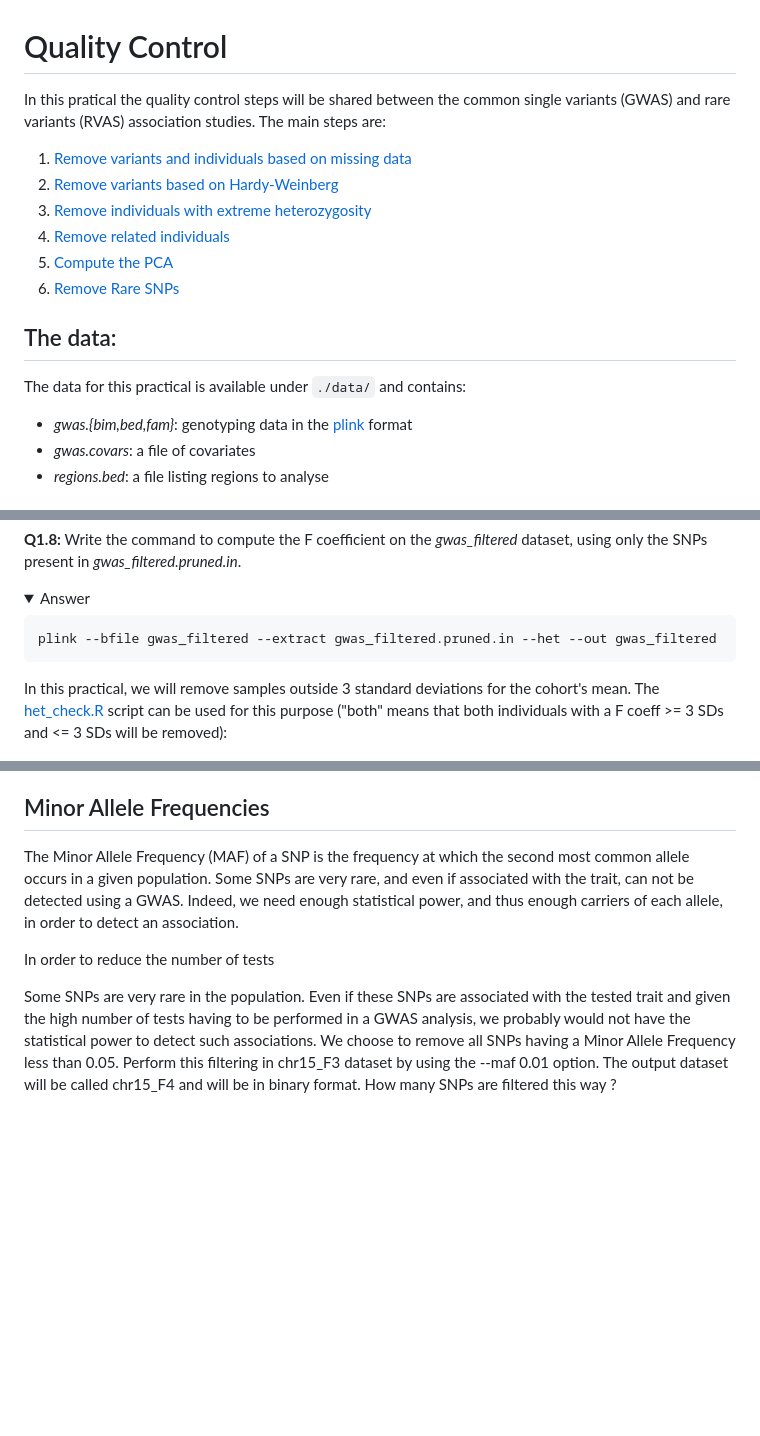
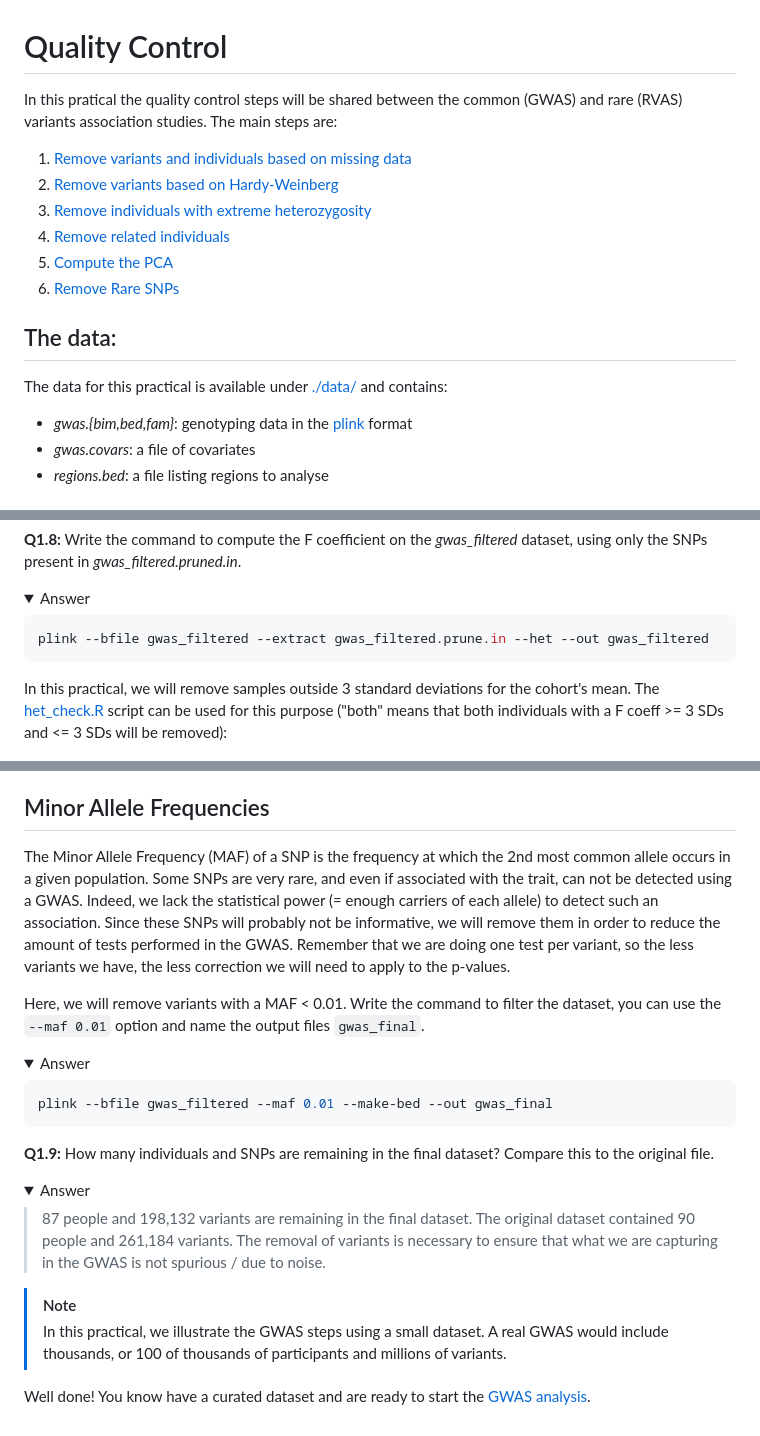
Before and after one commit to HCL-HUBL/GWAS_Practical, a Markdown page: 1_QC/Readme.md, 3 parts joined by grey strips. Rendered like a GitHub page; folded sections open; blank space fills up the shorter version.

````diff
--- a/1_QC/Readme.md
+++ b/1_QC/Readme.md
@@ -1,6 +1,7 @@
 # Quality Control
 
-In this pratical the quality control steps will be shared between the common single variants (GWAS) and rare variants (RVAS) association studies. The main steps are:
+In this pratical the quality control steps will be shared between the common (GWAS) and rare (RVAS) variants association studies. The main steps are:
+
  1. [Remove variants and individuals based on missing data](#missing-data)
  2. [Remove variants based on Hardy-Weinberg](#hardy-weinberg)
  3. [Remove individuals with extreme heterozygosity](#heterozygosity)
@@ -10,7 +11,7 @@ In this pratical the quality control steps will be shared between the common sin
 
 ## The data:
 
-The data for this practical is available under `./data/` and contains:
+The data for this practical is available under [./data/](../data/) and contains:
  - *gwas.{bim,bed,fam}*: genotyping data in the [plink](https://www.cog-genomics.org/plink/1.9/) format
  - *gwas.covars*: a file of covariates
  - *regions.bed*: a file listing regions to analyse
@@ -169,8 +174,8 @@ This will generate a list of pruned variants, using a window size of 200 variant
  <details>
     <summary> Answer </summary>
 
-```
-plink --bfile gwas_filtered --extract gwas_filtered.pruned.in --het --out gwas_filtered
+```shell
+plink --bfile gwas_filtered --extract gwas_filtered.prune.in --het --out gwas_filtered
 ```
 
  </details>
@@ -203,13 +242,29 @@ One of the assumptions in a GWAS is that the observations (individuals) are inde
 
 ## Minor Allele Frequencies
 
-The Minor Allele Frequency (MAF) of a SNP is the frequency at which the second most common allele occurs in a given population. Some SNPs are very rare, and even if associated with the trait, can not be detected using a GWAS. Indeed, we need enough statistical power, and thus enough carriers of each allele, in order to detect an association.
+The Minor Allele Frequency (MAF) of a SNP is the frequency at which the 2nd most common allele occurs in a given population. Some SNPs are very rare, and even if associated with the trait, can not be detected using a GWAS. Indeed, we lack the statistical power (= enough carriers of each allele) to detect such an association. Since these SNPs will probably not be informative, we will remove them in order to reduce the amount of tests performed in the GWAS. Remember that we are doing one test per variant, so the less variants we have, the less correction we will need to apply to the p-values.
 
-In order to reduce the number of tests
+Here, we will remove variants with a MAF < 0.01. Write the command to filter the dataset, you can use the `--maf 0.01` option and name the output files `gwas_final`.
 
-Some SNPs are very rare in the population. Even if these SNPs are associated with the
-tested trait and given the high number of tests having to be performed in a GWAS analysis,
-we probably would not have the statistical power to detect such associations. We choose to
-remove all SNPs having a Minor Allele Frequency less than 0.05. Perform this filtering in
-chr15_F3 dataset by using the --maf 0.01 option. The output dataset will be called
-chr15_F4 and will be in binary format. How many SNPs are filtered this way ?
+ <details>
+    <summary> Answer </summary>
+
+```shell
+plink --bfile gwas_filtered --maf 0.01 --make-bed --out gwas_final
+```
+
+ </details>
+
+**Q1.9:** How many individuals and SNPs are remaining in the final dataset? Compare this to the original file.
+
+<details>
+    <summary> Answer </summary>
+
+> 87 people and 198,132 variants are remaining in the final dataset. The original dataset contained 90 people and 261,184 variants. The removal of variants is necessary to ensure that what we are capturing in the GWAS is not spurious / due to noise.
+
+</details>
+
+> [!NOTE]
+> In this practical, we illustrate the GWAS steps using a small dataset. A real GWAS would include thousands, or 100 of thousands of participants and millions of variants.
+
+Well done! You know have a curated dataset and are ready to start the [GWAS analysis](../2_GWAS/).
````
Also changed, not shown: other parts of 1_QC/Readme.md (+52 -14 lines), 1_QC/images/PCA.png (added), 1 other file.
